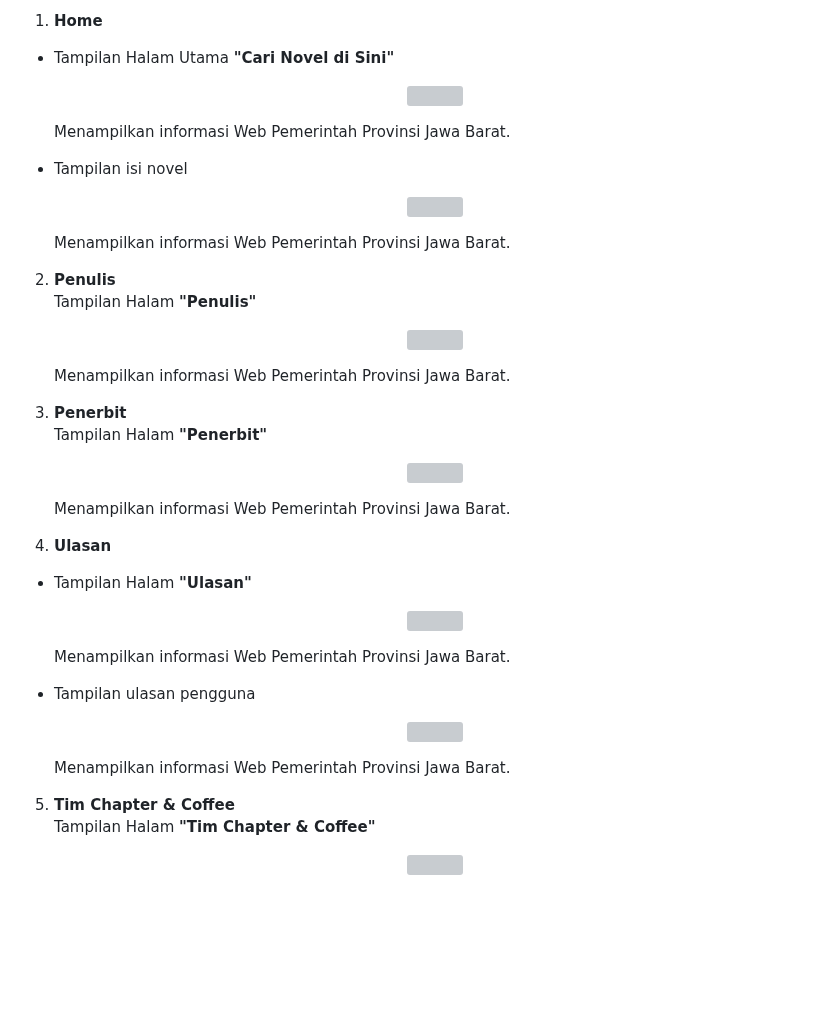
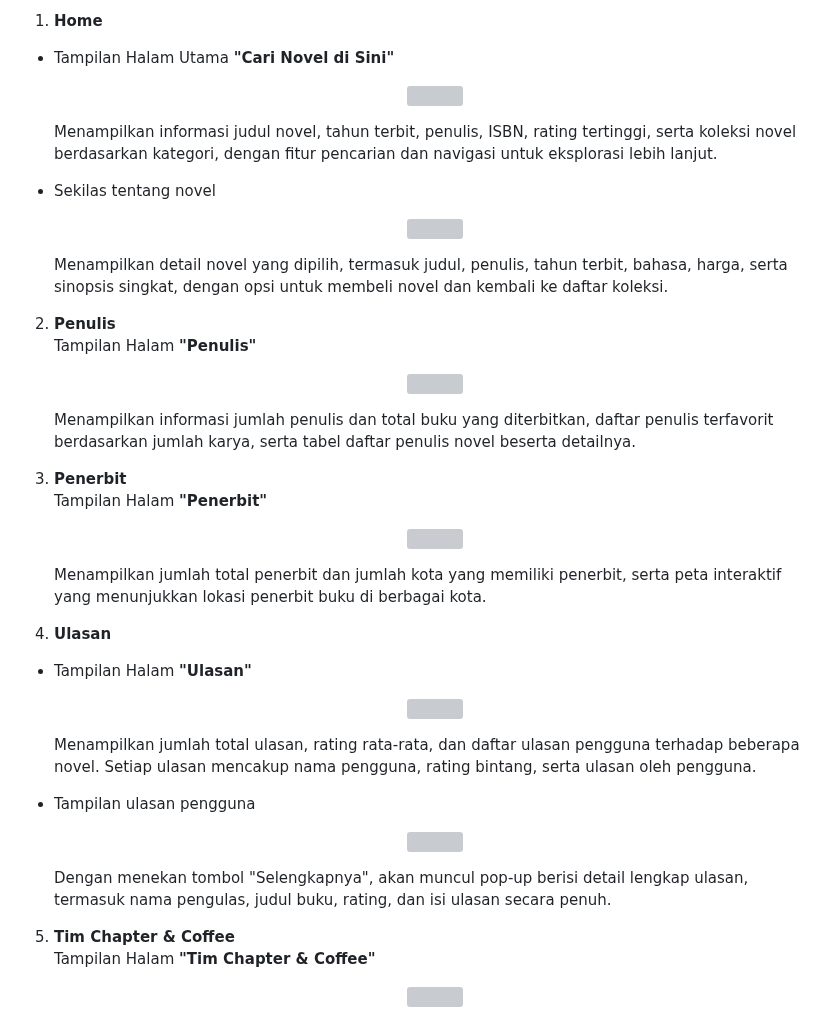
Before and after one commit to Adibun-jpg/MDS-Kelompok-3-Data-Novel, a Markdown page: README.md, the part around the change. Rendered like a GitHub page; blank space fills up the shorter version; grey boxes are pictures that could not be loaded.

```diff
--- a/README.md
+++ b/README.md
@@ -42,13 +42,13 @@ Website Chapter & Coffee dilengkapi dengan berbagai fitur yang mempermudah pengg
    <p align="center">
       <img width="900" height="450" src="https://github.com/Adibun-jpg/MDS-Kelompok-3-Data-Novel/blob/main/Image/Home.jpeg">
    </p>
-   Menampilkan informasi Web Pemerintah Provinsi Jawa Barat.
+   Menampilkan informasi judul novel, tahun terbit, penulis, ISBN, rating tertinggi, serta koleksi novel berdasarkan kategori, dengan fitur pencarian dan navigasi untuk eksplorasi lebih lanjut.
 
-- Tampilan isi novel
+- Sekilas tentang novel
    <p align="center">
       <img width="900" height="450" src="https://github.com/Adibun-jpg/MDS-Kelompok-3-Data-Novel/blob/main/Image/Sekilas%20Tentang%20Novel.jpeg">
    </p>
-   Menampilkan informasi Web Pemerintah Provinsi Jawa Barat.
+   Menampilkan detail novel yang dipilih, termasuk judul, penulis, tahun terbit, bahasa, harga, serta sinopsis singkat, dengan opsi untuk membeli novel dan kembali ke daftar koleksi.
    </br>
 
 2. **Penulis** <br>
@@ -56,7 +56,7 @@ Tampilan Halam **"Penulis"**
    <p align="center">
       <img width="900" height="450" src="https://github.com/Adibun-jpg/MDS-Kelompok-3-Data-Novel/blob/main/Image/Penulis.jpeg">
    </p>
-   Menampilkan informasi Web Pemerintah Provinsi Jawa Barat.
+   Menampilkan informasi jumlah penulis dan total buku yang diterbitkan, daftar penulis terfavorit berdasarkan jumlah karya, serta tabel daftar penulis novel beserta detailnya.
    <br>
 
 3. **Penerbit** <br>
@@ -64,7 +64,7 @@ Tampilan Halam **"Penerbit"**
    <p align="center">
       <img width="900" height="450" src="https://github.com/Adibun-jpg/MDS-Kelompok-3-Data-Novel/blob/main/Image/Penerbit.jpeg">
    </p>
-   Menampilkan informasi Web Pemerintah Provinsi Jawa Barat.
+   Menampilkan jumlah total penerbit dan jumlah kota yang memiliki penerbit, serta peta interaktif yang menunjukkan lokasi penerbit buku di berbagai kota.
    <br>
 
 4. **Ulasan** <br>
@@ -72,13 +72,13 @@ Tampilan Halam **"Penerbit"**
    <p align="center">
       <img width="900" height="450" src="https://github.com/Adibun-jpg/MDS-Kelompok-3-Data-Novel/blob/main/Image/Ulasan.jpeg">
    </p>
-   Menampilkan informasi Web Pemerintah Provinsi Jawa Barat.
+   Menampilkan jumlah total ulasan, rating rata-rata, dan daftar ulasan pengguna terhadap beberapa novel. Setiap ulasan mencakup nama pengguna, rating bintang, serta ulasan oleh pengguna.
 
 - Tampilan ulasan pengguna
    <p align="center">
       <img width="900" height="450" src="https://github.com/Adibun-jpg/MDS-Kelompok-3-Data-Novel/blob/main/Image/Ulasan%20oleh%20Pengguna.jpeg">
    </p>
-     Menampilkan informasi Web Pemerintah Provinsi Jawa Barat.
+     Dengan menekan tombol "Selengkapnya", akan muncul pop-up berisi detail lengkap ulasan, termasuk nama pengulas, judul buku, rating, dan isi ulasan secara penuh.
    <br>
 
 5. **Tim Chapter & Coffee** <br>
```
